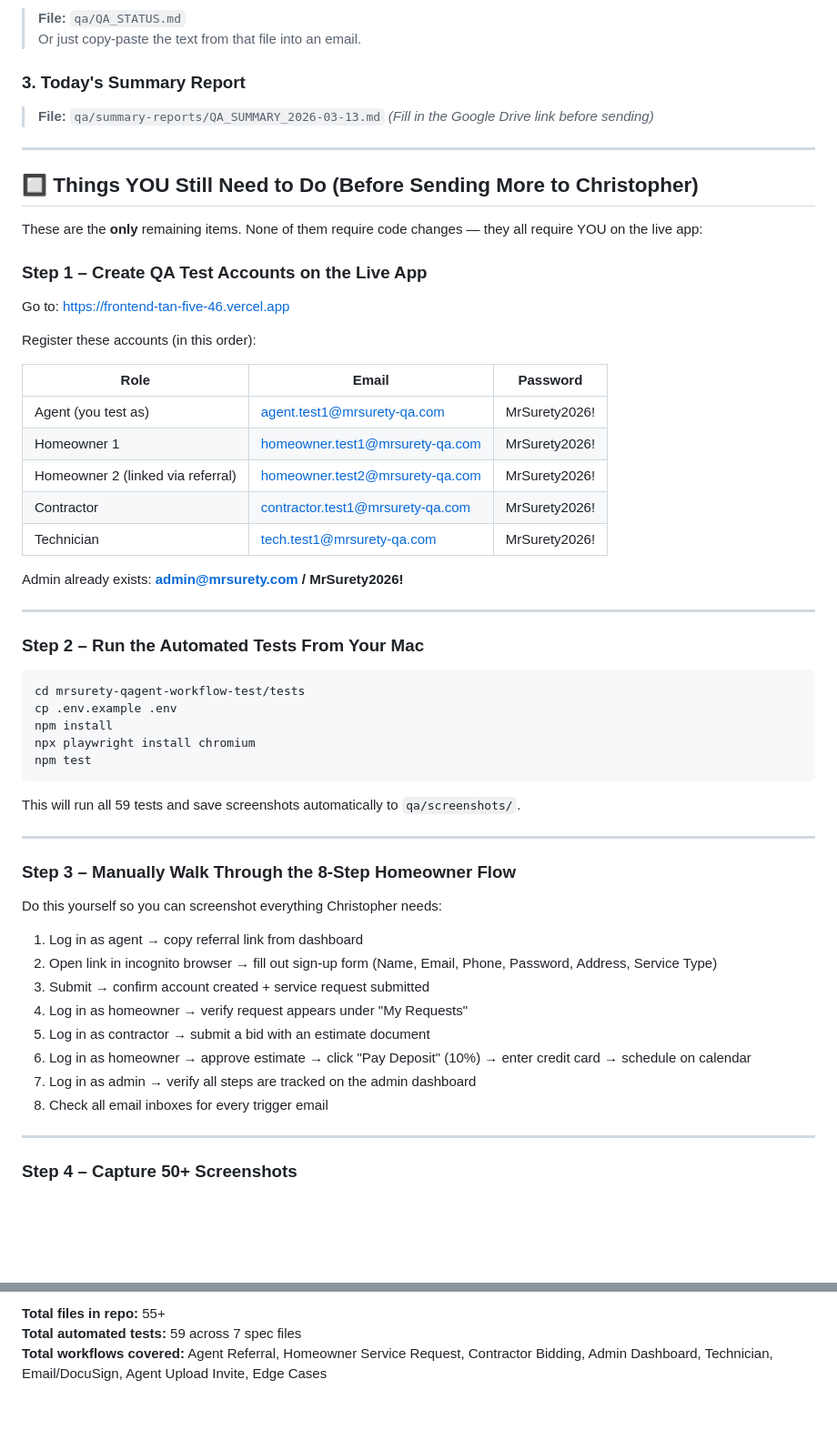
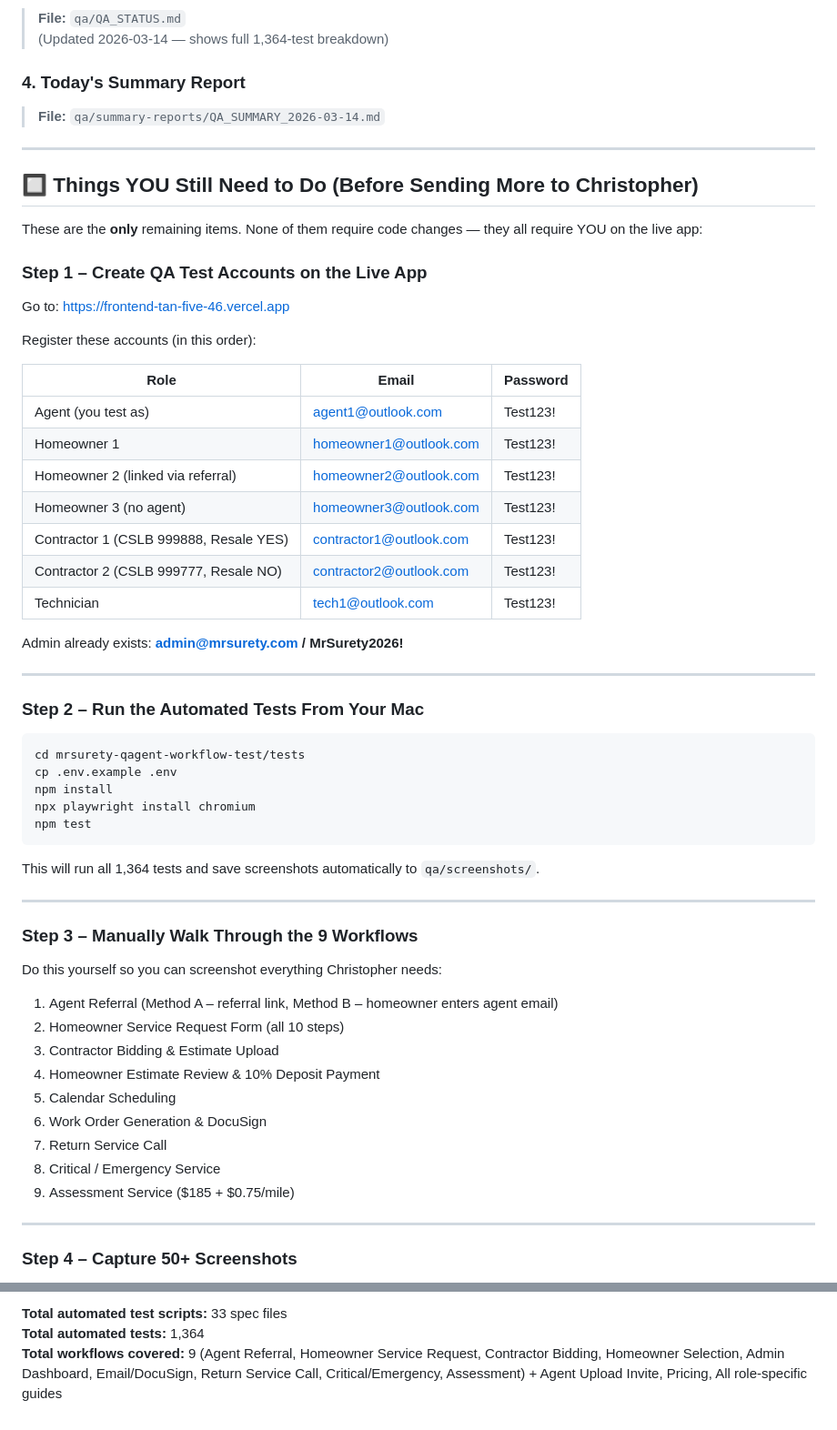
Before and after one commit to sophallanh/mrsurety-qagent-workflow-test, a Markdown page: qa/WHAT_TO_SEND_CHRISTOPHER.md, 2 parts joined by grey strips. Shown at 91% size. GitHub-like rendering; blank space fills up the shorter version.

````diff
--- a/qa/WHAT_TO_SEND_CHRISTOPHER.md
+++ b/qa/WHAT_TO_SEND_CHRISTOPHER.md
@@ -26,9 +76,8 @@ Tell him: *"Here is the full QA test suite and documentation package. It include
 > **File:** `qa/QA_STATUS.md`
-> Or just copy-paste the text from that file into an email.
+> (Updated 2026-03-14 — shows full 1,364-test breakdown)
 
-### 3. Today's Summary Report
-> **File:** `qa/summary-reports/QA_SUMMARY_2026-03-13.md`
-> *(Fill in the Google Drive link before sending)*
+### 4. Today's Summary Report
+> **File:** `qa/summary-reports/QA_SUMMARY_2026-03-14.md`
 
 ---
 
@@ -43,11 +92,13 @@ Register these accounts (in this order):
 
 | Role | Email | Password |
 |------|-------|----------|
-| Agent (you test as) | agent.test1@mrsurety-qa.com | MrSurety2026! |
-| Homeowner 1 | homeowner.test1@mrsurety-qa.com | MrSurety2026! |
-| Homeowner 2 (linked via referral) | homeowner.test2@mrsurety-qa.com | MrSurety2026! |
-| Contractor | contractor.test1@mrsurety-qa.com | MrSurety2026! |
-| Technician | tech.test1@mrsurety-qa.com | MrSurety2026! |
+| Agent (you test as) | agent1@outlook.com | Test123! |
+| Homeowner 1 | homeowner1@outlook.com | Test123! |
+| Homeowner 2 (linked via referral) | homeowner2@outlook.com | Test123! |
+| Homeowner 3 (no agent) | homeowner3@outlook.com | Test123! |
+| Contractor 1 (CSLB 999888, Resale YES) | contractor1@outlook.com | Test123! |
+| Contractor 2 (CSLB 999777, Resale NO) | contractor2@outlook.com | Test123! |
+| Technician | tech1@outlook.com | Test123! |
 
 Admin already exists: **admin@mrsurety.com / MrSurety2026!**
 
@@ -63,22 +114,23 @@ npx playwright install chromium
 npm test
 ```
 
-This will run all 59 tests and save screenshots automatically to `qa/screenshots/`.
+This will run all 1,364 tests and save screenshots automatically to `qa/screenshots/`.
 
 ---
 
-### Step 3 – Manually Walk Through the 8-Step Homeowner Flow
+### Step 3 – Manually Walk Through the 9 Workflows
 
 Do this yourself so you can screenshot everything Christopher needs:
 
-1. Log in as agent → copy referral link from dashboard
-2. Open link in incognito browser → fill out sign-up form (Name, Email, Phone, Password, Address, Service Type)
-3. Submit → confirm account created + service request submitted
-4. Log in as homeowner → verify request appears under "My Requests"
-5. Log in as contractor → submit a bid with an estimate document
-6. Log in as homeowner → approve estimate → click "Pay Deposit" (10%) → enter credit card → schedule on calendar
-7. Log in as admin → verify all steps are tracked on the admin dashboard
-8. Check all email inboxes for every trigger email
+1. Agent Referral (Method A – referral link, Method B – homeowner enters agent email)
+2. Homeowner Service Request Form (all 10 steps)
+3. Contractor Bidding & Estimate Upload
+4. Homeowner Estimate Review & 10% Deposit Payment
+5. Calendar Scheduling
+6. Work Order Generation & DocuSign
+7. Return Service Call
+8. Critical / Emergency Service
+9. Assessment Service ($185 + $0.75/mile)
 
 ---
 
@@ -135,4 +205,4 @@ Only one thing is blocking you from running the tests:
 
-**Total files in repo:** 55+
-**Total automated tests:** 59 across 7 spec files
-**Total workflows covered:** Agent Referral, Homeowner Service Request, Contractor Bidding, Admin Dashboard, Technician, Email/DocuSign, Agent Upload Invite, Edge Cases
+**Total automated test scripts:** 33 spec files
+**Total automated tests:** 1,364
+**Total workflows covered:** 9 (Agent Referral, Homeowner Service Request, Contractor Bidding, Homeowner Selection, Admin Dashboard, Email/DocuSign, Return Service Call, Critical/Emergency, Assessment) + Agent Upload Invite, Pricing, All role-specific guides
````
Also changed, not shown: other parts of qa/WHAT_TO_SEND_CHRISTOPHER.md (+78 -10 lines), qa/QA_STATUS.md (+43 -17 lines), qa/summary-reports/QA_SUMMARY_2026-03-14.md (added, +158 -0 lines).
